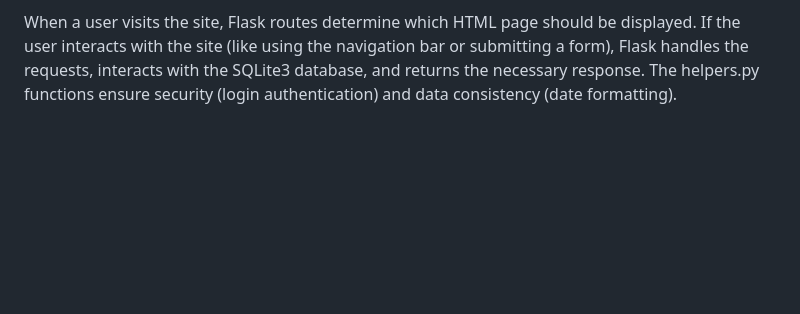
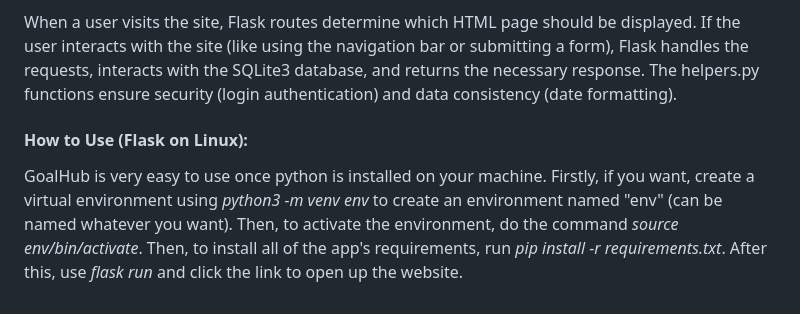
Before and after one commit to TylerDeLorey623/GoalHub, a Markdown page: README.md, the part around the change. Drawn GitHub-style; blank space fills up the shorter version.

Commit message:
Added explaination of how to use python/flask commands

```diff
--- a/README.md
+++ b/README.md
@@ -30,3 +30,6 @@ GoalHub's backend is built using Flask and sqlite3. The backend handles user req
 - **goalhub.db**: The database that contains all information about GoalHub in its two tables, *users* and *goals*. Accessing this database and changing its contents is all done in specific routes in the app.py file.
 
 When a user visits the site, Flask routes determine which HTML page should be displayed. If the user interacts with the site (like using the navigation bar or submitting a form), Flask handles the requests, interacts with the SQLite3 database, and returns the necessary response. The helpers.py functions ensure security (login authentication) and data consistency (date formatting).
+
+#### How to Use (Flask on Linux):
+GoalHub is very easy to use once python is installed on your machine. Firstly, if you want, create a virtual environment using *python3 -m venv env* to create an environment named "env" (can be named whatever you want). Then, to activate the environment, do the command *source env/bin/activate*. Then, to install all of the app's requirements, run *pip install -r requirements.txt*. After this, use *flask run* and click the link to open up the website.
```
